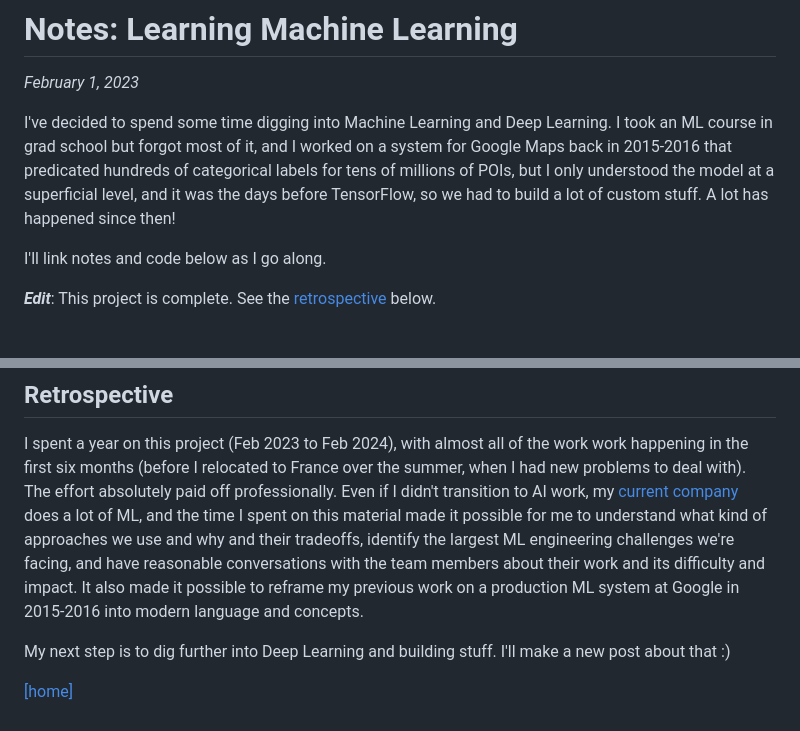
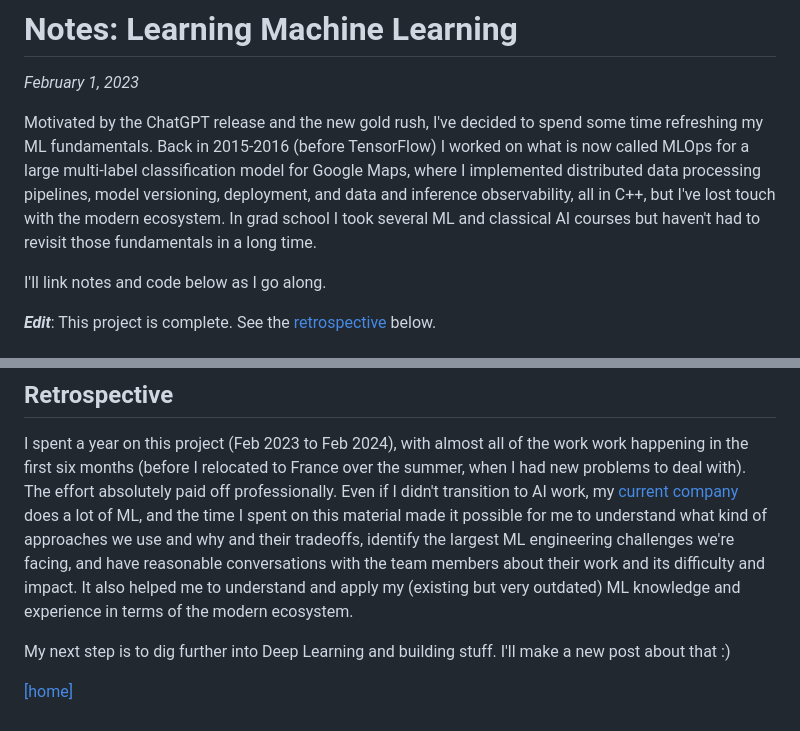
Before and after one commit to dhconnelly/dhcdev, a Markdown page: pages/ml-notes.md, 2 parts joined by grey strips. Drawn GitHub-style.

```diff
--- a/pages/ml-notes.md
+++ b/pages/ml-notes.md
@@ -6,12 +6,13 @@
 
 _February 1, 2023_
 
-I've decided to spend some time digging into Machine Learning and Deep Learning.
-I took an ML course in grad school but forgot most of it, and I worked on a
-system for Google Maps back in 2015-2016 that predicated hundreds of categorical
-labels for tens of millions of POIs, but I only understood the model at a
-superficial level, and it was the days before TensorFlow, so we had to build a
-lot of custom stuff. A lot has happened since then!
+Motivated by the ChatGPT release and the new gold rush, I've decided to spend
+some time refreshing my ML fundamentals. Back in 2015-2016 (before TensorFlow)
+I worked on what is now called MLOps for a large multi-label classification model
+for Google Maps, where I implemented distributed data processing pipelines,
+model versioning, deployment, and data and inference observability, all in C++,
+but I've lost touch with the modern ecosystem. In grad school I took several ML
+and classical AI courses but haven't had to revisit those fundamentals in a long time.
 
 I'll link notes and code below as I go along.
 
@@ -140,9 +141,9 @@ company](https://www.teads.com/) does a lot of ML, and the time I spent on this
 material made it possible for me to understand what kind of approaches we use
 and why and their tradeoffs, identify the largest ML engineering challenges
 we're facing, and have reasonable conversations with the team members about
-their work and its difficulty and impact. It also made it possible to reframe
-my previous work on a production ML system at Google in 2015-2016 into modern
-language and concepts.
+their work and its difficulty and impact. It also helped me to understand and
+apply my (existing but very outdated) ML knowledge and experience in terms of
+the modern ecosystem.
 
 My next step is to dig further into Deep Learning and building stuff. I'll
 make a new post about that :)
```
